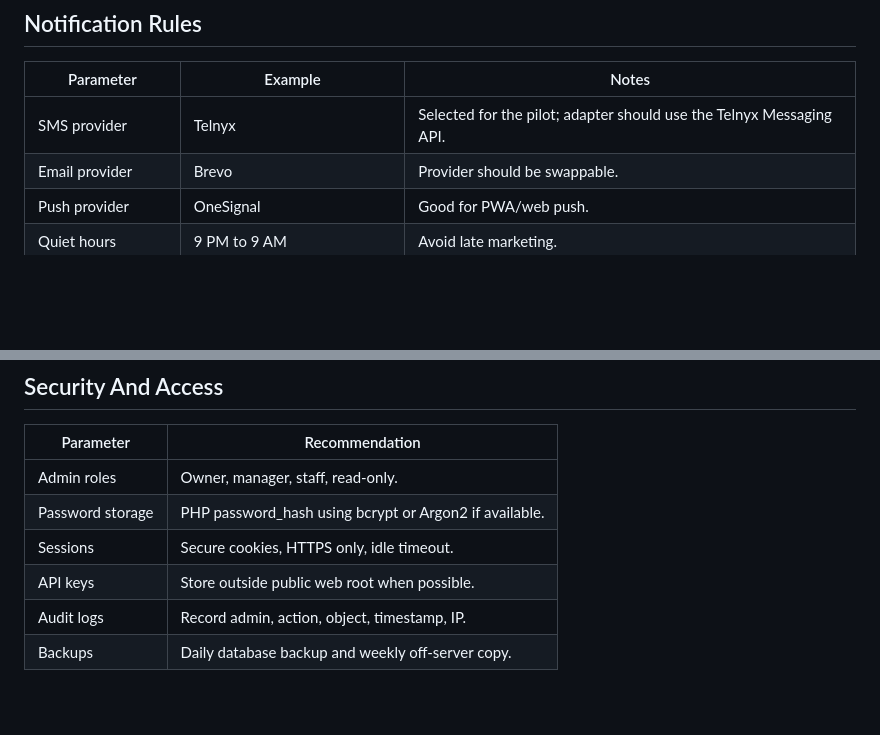
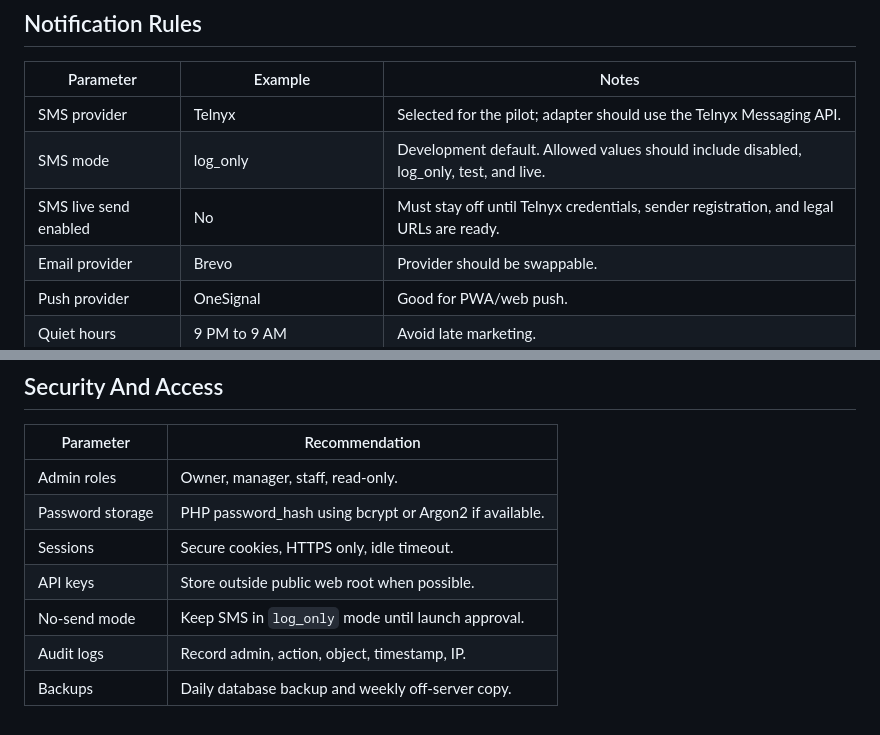
Before and after one commit to alejay01/rewardstest01, a Markdown page: docs/02-configuration-parameters.md, 2 parts joined by grey strips. GitHub-like rendering; blank space fills up the shorter version.

Commit message:
Document SMS no-send development workaround

```diff
--- a/docs/02-configuration-parameters.md
+++ b/docs/02-configuration-parameters.md
@@ -67,6 +67,8 @@ These are the parameters the system should support before development starts. Th
 | Parameter | Example | Notes |
 | --- | --- | --- |
 | SMS provider | Telnyx | Selected for the pilot; adapter should use the Telnyx Messaging API. |
+| SMS mode | log_only | Development default. Allowed values should include disabled, log_only, test, and live. |
+| SMS live send enabled | No | Must stay off until Telnyx credentials, sender registration, and legal URLs are ready. |
 | Email provider | Brevo | Provider should be swappable. |
 | Push provider | OneSignal | Good for PWA/web push. |
 | Quiet hours | 9 PM to 9 AM | Avoid late marketing. |
@@ -105,5 +107,6 @@ These are the parameters the system should support before development starts. Th
 | Password storage | PHP password_hash using bcrypt or Argon2 if available. |
 | Sessions | Secure cookies, HTTPS only, idle timeout. |
 | API keys | Store outside public web root when possible. |
+| No-send mode | Keep SMS in `log_only` mode until launch approval. |
 | Audit logs | Record admin, action, object, timestamp, IP. |
 | Backups | Daily database backup and weekly off-server copy. |
```
